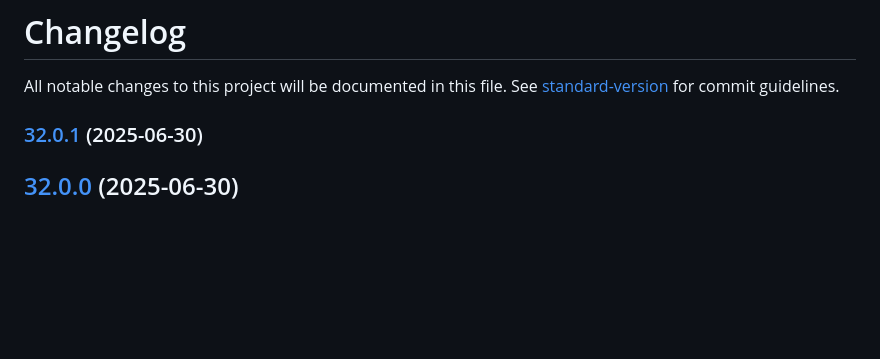
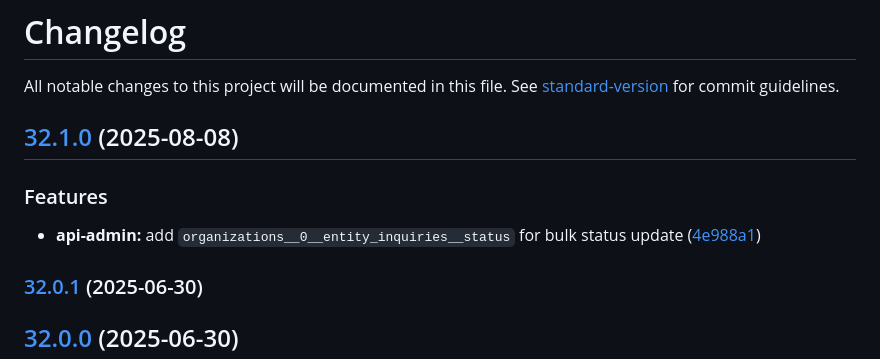
Before and after one commit to MTPRM/mtprm-proto, a Markdown page: CHANGELOG.md, the part around the change. Drawn GitHub-style; blank space fills up the shorter version.

Commit message:
chore(release): 32.1.0

```diff
--- a/CHANGELOG.md
+++ b/CHANGELOG.md
@@ -1,6 +1,13 @@
 # Changelog
 
 All notable changes to this project will be documented in this file. See [standard-version](https://github.com/conventional-changelog/standard-version) for commit guidelines.
+
+## [32.1.0](https://github.com/MTPRM/mtprm-proto/compare/32.0.1...32.1.0) (2025-08-08)
+
+
+### Features
+
+* **api-admin:** add `organizations__0__entity_inquiries__status` for bulk status update ([4e988a1](https://github.com/MTPRM/mtprm-proto/commit/4e988a11e0eeccbafe311a2d60f7d43ab834b8eb))
 
 ### [32.0.1](https://github.com/MTPRM/mtprm-proto/compare/32.0.0...32.0.1) (2025-06-30)
 
```
